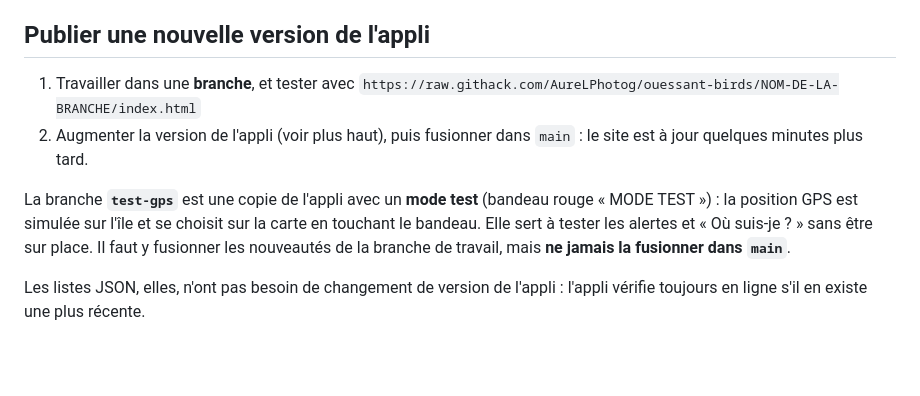
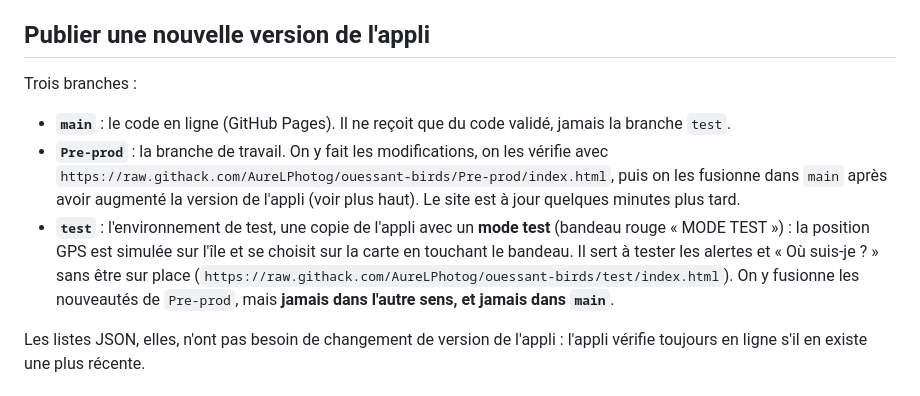
Before and after one commit to AureLPhotog/ouessant-birds, a Markdown page: README.md, the part around the change. Rendered like a GitHub page; blank space fills up the shorter version.

Commit message:
README : branches Pre-prod (travail), test (environnement de test) et main
Co-Authored-By: Claude Sonnet 5.5 <noreply@anthropic.com>
Claude-Session: https://claude.ai/code/session_015oqaBicp1kLkNTJ3ZtXCQe

```diff
--- a/README.md
+++ b/README.md
@@ -126,13 +126,13 @@ configurée dans le dépôt pour l'instant (pas de fichier `.github/workflows`).
 
 ## Publier une nouvelle version de l'appli
 
-1. Travailler dans une **branche**, et tester avec
-   `https://raw.githack.com/AureLPhotog/ouessant-birds/NOM-DE-LA-BRANCHE/index.html`
-2. Augmenter la version de l'appli (voir plus haut), puis fusionner dans `main` : le site est à jour quelques minutes plus tard.
-
-La branche **`test-gps`** est une copie de l'appli avec un **mode test** (bandeau rouge « MODE TEST ») : la position GPS est
-simulée sur l'île et se choisit sur la carte en touchant le bandeau. Elle sert à tester les alertes et « Où suis-je ? » sans
-être sur place. Il faut y fusionner les nouveautés de la branche de travail, mais **ne jamais la fusionner dans `main`**.
+Trois branches :
+- **`main`** : le code en ligne (GitHub Pages). Il ne reçoit que du code validé, jamais la branche `test`.
+- **`Pre-prod`** : la branche de travail. On y fait les modifications, on les vérifie avec
+  `https://raw.githack.com/AureLPhotog/ouessant-birds/Pre-prod/index.html`, puis on les fusionne dans `main` après avoir augmenté la version de l'appli (voir plus haut). Le site est à jour quelques minutes plus tard.
+- **`test`** : l'environnement de test, une copie de l'appli avec un **mode test** (bandeau rouge « MODE TEST ») : la position GPS est
+  simulée sur l'île et se choisit sur la carte en touchant le bandeau. Il sert à tester les alertes et « Où suis-je ? » sans
+  être sur place (`https://raw.githack.com/AureLPhotog/ouessant-birds/test/index.html`). On y fusionne les nouveautés de `Pre-prod`, mais **jamais dans l'autre sens, et jamais dans `main`**.
 
 Les listes JSON, elles, n'ont pas besoin de changement de version de l'appli : l'appli vérifie toujours en ligne s'il en existe une plus récente.
 
```
